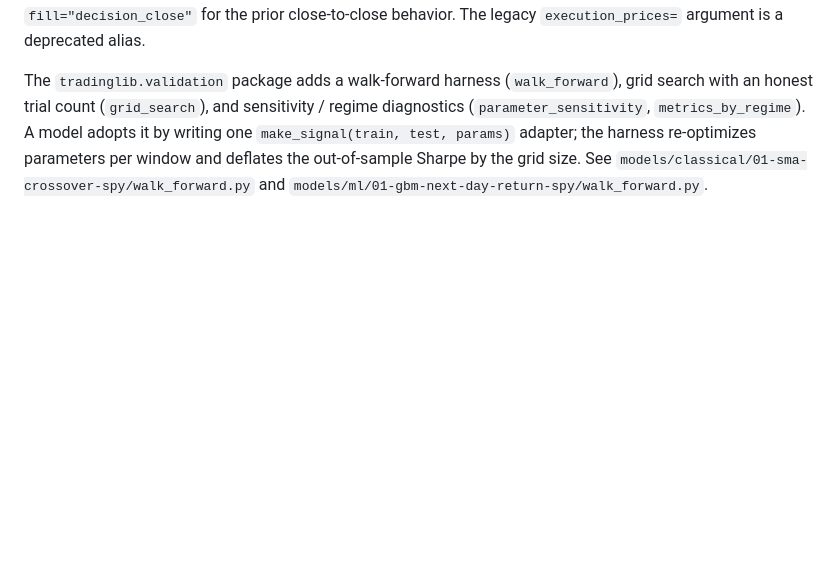
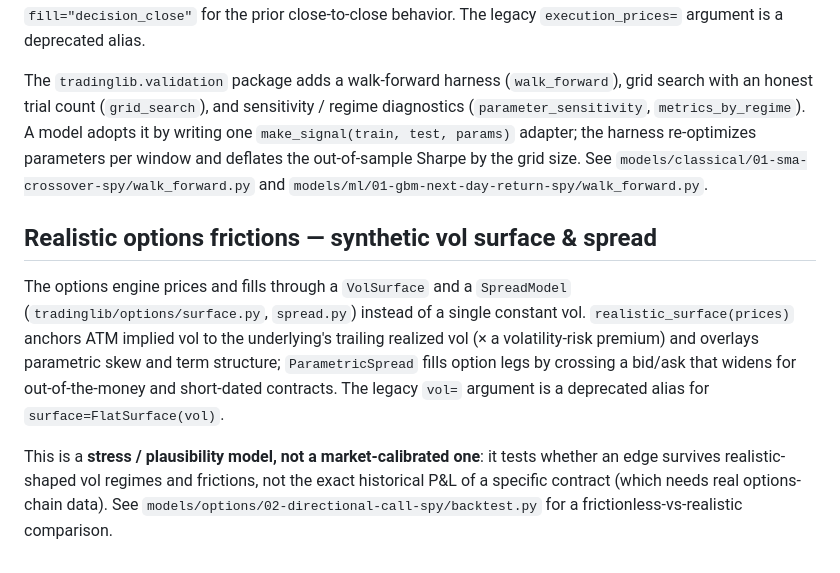
Before and after one commit to VanKyle00/trading-models, a Markdown page: docs/methodology.md, the part around the change. Rendered like a GitHub page; blank space fills up the shorter version.

Commit message:
docs: document synthetic options vol surface + spread frictions

```diff
--- a/docs/methodology.md
+++ b/docs/methodology.md
@@ -146,3 +146,19 @@ A model adopts it by writing one `make_signal(train, test, params)` adapter; the
 harness re-optimizes parameters per window and deflates the out-of-sample Sharpe
 by the grid size. See `models/classical/01-sma-crossover-spy/walk_forward.py`
 and `models/ml/01-gbm-next-day-return-spy/walk_forward.py`.
+
+## Realistic options frictions — synthetic vol surface & spread
+
+The options engine prices and fills through a `VolSurface` and a `SpreadModel`
+(`tradinglib/options/surface.py`, `spread.py`) instead of a single constant vol.
+`realistic_surface(prices)` anchors ATM implied vol to the underlying's trailing
+realized vol (× a volatility-risk premium) and overlays parametric skew and term
+structure; `ParametricSpread` fills option legs by crossing a bid/ask that widens
+for out-of-the-money and short-dated contracts. The legacy `vol=` argument is a
+deprecated alias for `surface=FlatSurface(vol)`.
+
+This is a **stress / plausibility model, not a market-calibrated one**: it tests
+whether an edge survives realistic-shaped vol regimes and frictions, not the exact
+historical P&L of a specific contract (which needs real options-chain data). See
+`models/options/02-directional-call-spy/backtest.py` for a frictionless-vs-realistic
+comparison.
```
